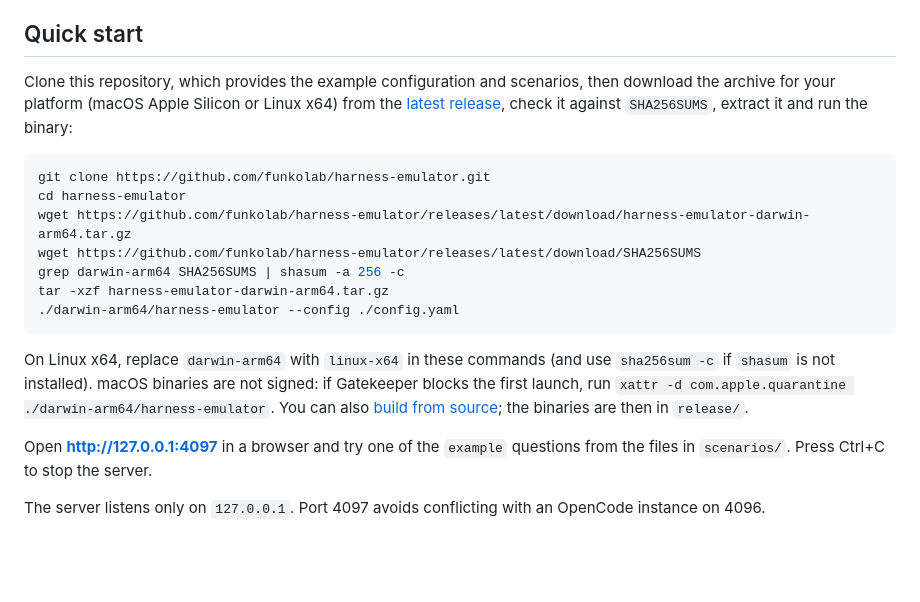
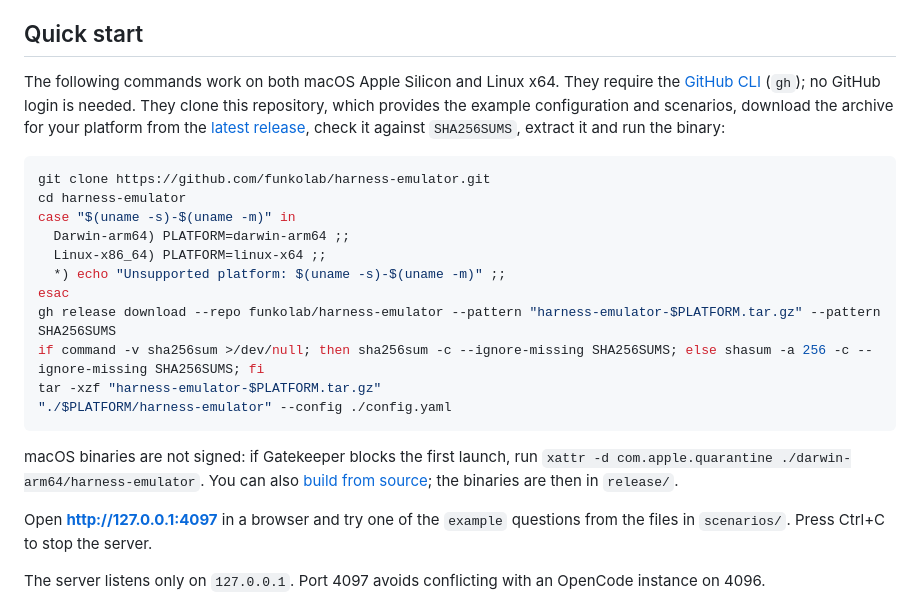
Before and after one commit to funkolab/harness-emulator, a Markdown page: README.md, the part around the change. Rendered like a GitHub page; blank space fills up the shorter version.

Commit message:
Use a single gh-based quick start for macOS and Linux

````diff
--- a/README.md
+++ b/README.md
@@ -14,19 +14,23 @@ The browser only shows the conversation. Scenario names, matching rules and othe
 
 ## Quick start
 
-Clone this repository, which provides the example configuration and scenarios, then download the archive for your platform (macOS Apple Silicon or Linux x64) from the [latest release](https://github.com/funkolab/harness-emulator/releases/latest), check it against `SHA256SUMS`, extract it and run the binary:
+The following commands work on both macOS Apple Silicon and Linux x64. They require the [GitHub CLI](https://cli.github.com/) (`gh`); no GitHub login is needed. They clone this repository, which provides the example configuration and scenarios, download the archive for your platform from the [latest release](https://github.com/funkolab/harness-emulator/releases/latest), check it against `SHA256SUMS`, extract it and run the binary:
 
 ```sh
 git clone https://github.com/funkolab/harness-emulator.git
 cd harness-emulator
-wget https://github.com/funkolab/harness-emulator/releases/latest/download/harness-emulator-darwin-arm64.tar.gz
-wget https://github.com/funkolab/harness-emulator/releases/latest/download/SHA256SUMS
-grep darwin-arm64 SHA256SUMS | shasum -a 256 -c
-tar -xzf harness-emulator-darwin-arm64.tar.gz
-./darwin-arm64/harness-emulator --config ./config.yaml
+case "$(uname -s)-$(uname -m)" in
+  Darwin-arm64) PLATFORM=darwin-arm64 ;;
+  Linux-x86_64) PLATFORM=linux-x64 ;;
+  *) echo "Unsupported platform: $(uname -s)-$(uname -m)" ;;
+esac
+gh release download --repo funkolab/harness-emulator --pattern "harness-emulator-$PLATFORM.tar.gz" --pattern SHA256SUMS
+if command -v sha256sum >/dev/null; then sha256sum -c --ignore-missing SHA256SUMS; else shasum -a 256 -c --ignore-missing SHA256SUMS; fi
+tar -xzf "harness-emulator-$PLATFORM.tar.gz"
+"./$PLATFORM/harness-emulator" --config ./config.yaml
 ```
 
-On Linux x64, replace `darwin-arm64` with `linux-x64` in these commands (and use `sha256sum -c` if `shasum` is not installed). macOS binaries are not signed: if Gatekeeper blocks the first launch, run `xattr -d com.apple.quarantine ./darwin-arm64/harness-emulator`. You can also [build from source](#build-from-source); the binaries are then in `release/`.
+macOS binaries are not signed: if Gatekeeper blocks the first launch, run `xattr -d com.apple.quarantine ./darwin-arm64/harness-emulator`. You can also [build from source](#build-from-source); the binaries are then in `release/`.
 
 Open **http://127.0.0.1:4097** in a browser and try one of the `example` questions from the files in `scenarios/`. Press Ctrl+C to stop the server.
 
````
